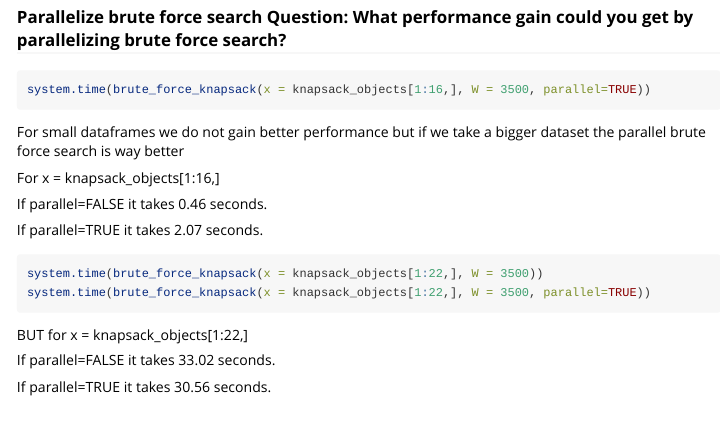
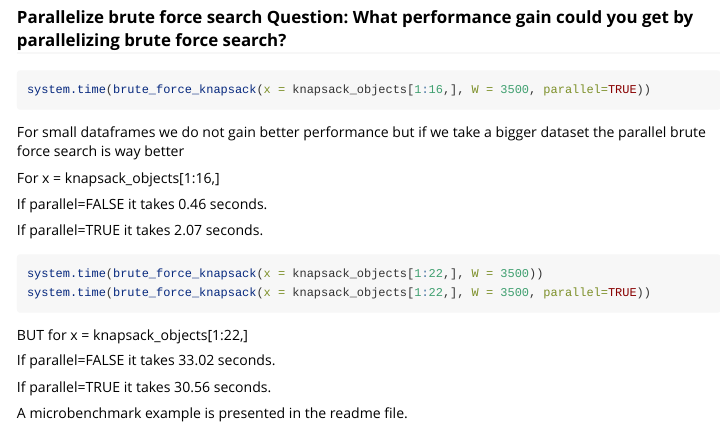
Before and after one commit to lmxblur/Adv_lab6, an R Markdown document (lab6/vignettes/knapsack.Rmd): the page in a window 1100 px wide, from 1220 px down. Rendered offline with R 4.5, knitr and Pandoc, with nearby package versions.

Commit message:
Microbenckmark

```diff
--- a/lab6/vignettes/knapsack.Rmd
+++ b/lab6/vignettes/knapsack.Rmd
@@ -98,3 +98,5 @@ BUT for x = knapsack_objects[1:22,]
 If parallel=FALSE it takes 33.02 seconds.
 
 If parallel=TRUE it takes 30.56 seconds.
+
+A microbenchmark example is presented in the readme file.
```
Also changed, not shown: README.md, figure/Benchmark.png (added).
